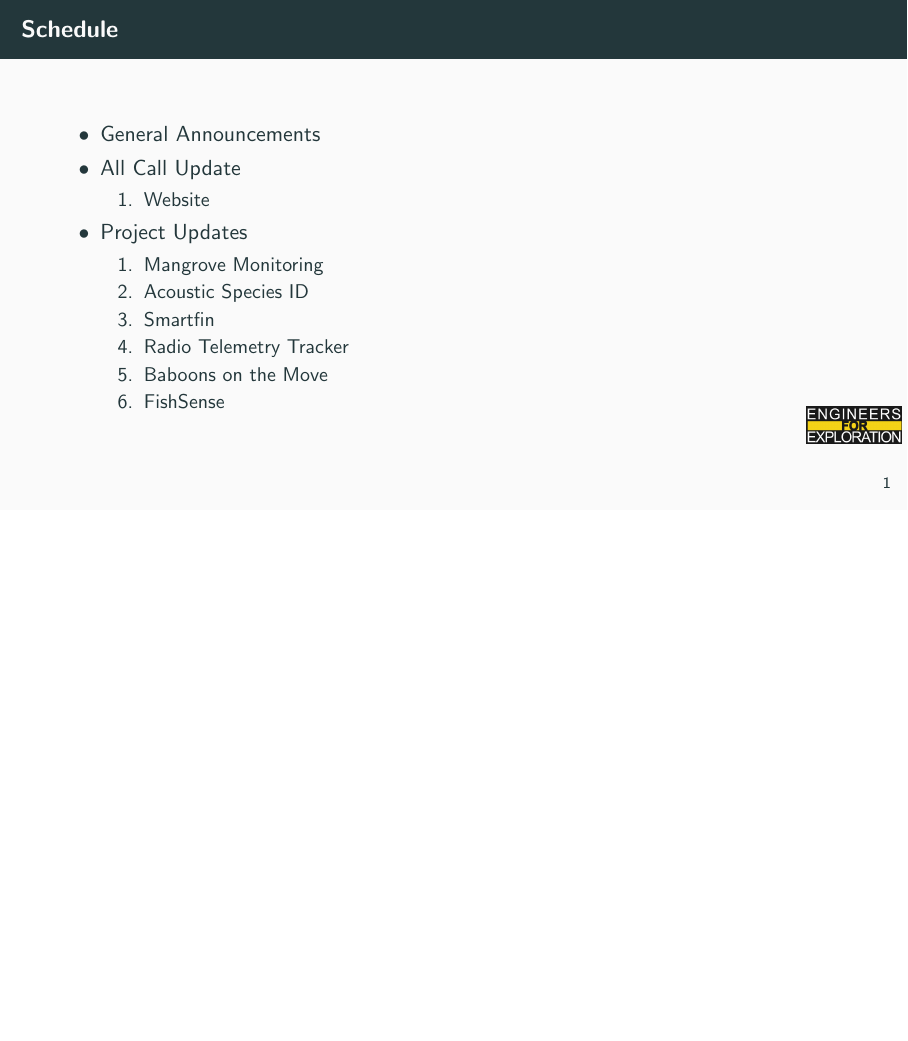
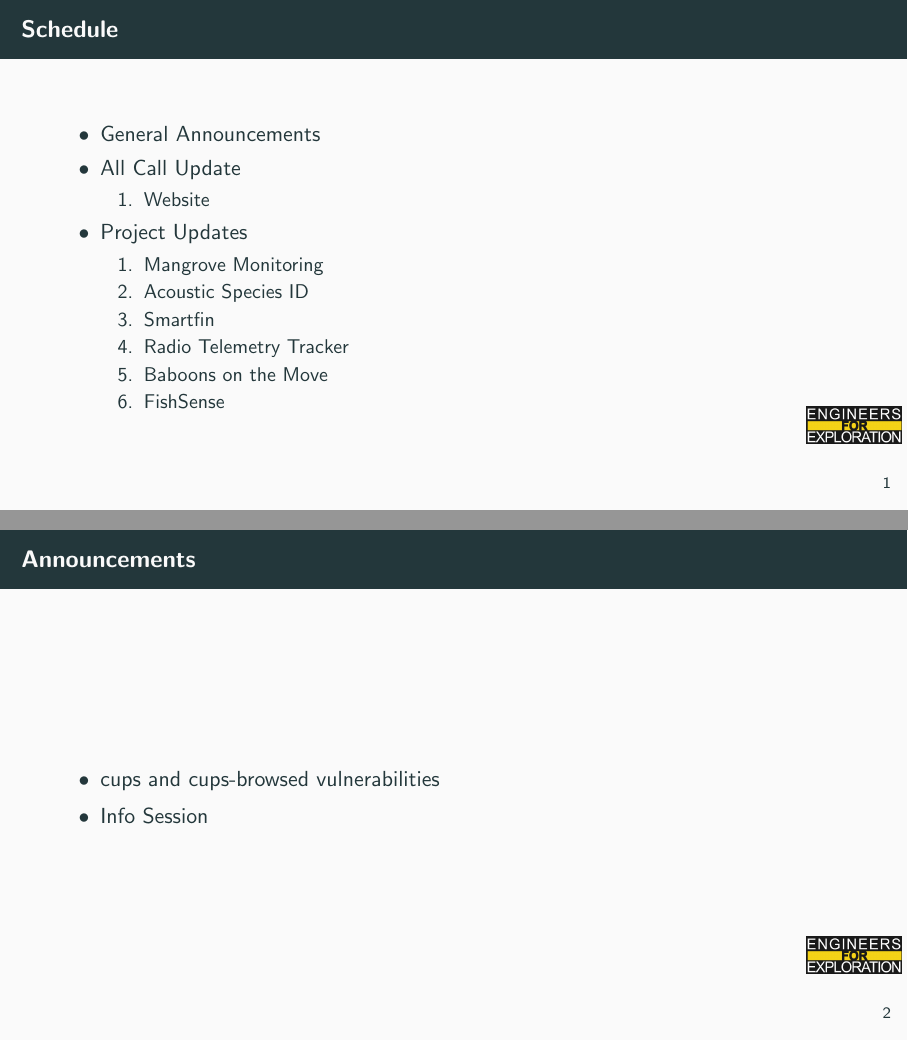
Before and after one commit to UCSD-E4E/weekly_presentations, LaTeX slides (presentation.tex, which reads announcements.tex): page 2 of 29 before the commit and pages 2 and 3 of 30 after it, the two joined at a grey line, the shorter picture padded with empty space. Compiled offline with pdfLaTeX.

Commit message:
Update announcements.tex

```diff
--- a/announcements.tex
+++ b/announcements.tex
@@ -1,6 +1,7 @@
 % Announcements for 2024-09-30T12:00:00-07:00
-% \begin{frame}{Announcements}
-%     \begin{itemize}
-%         \item
-%     \end{itemize}
-% \end{frame}
+\begin{frame}{Announcements}
+    \begin{itemize}
+        \item cups and cups-browsed vulnerabilities
+        \item Info Session
+    \end{itemize}
+\end{frame}
```
